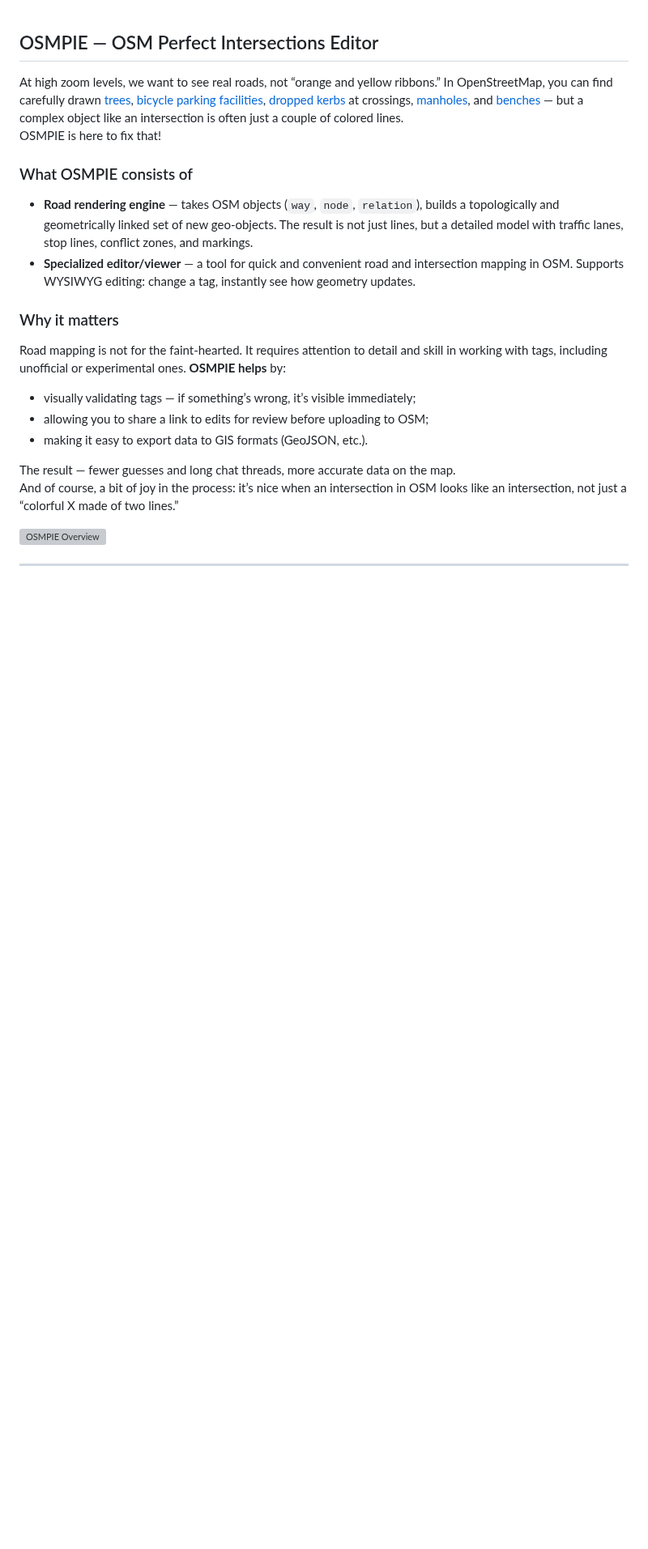
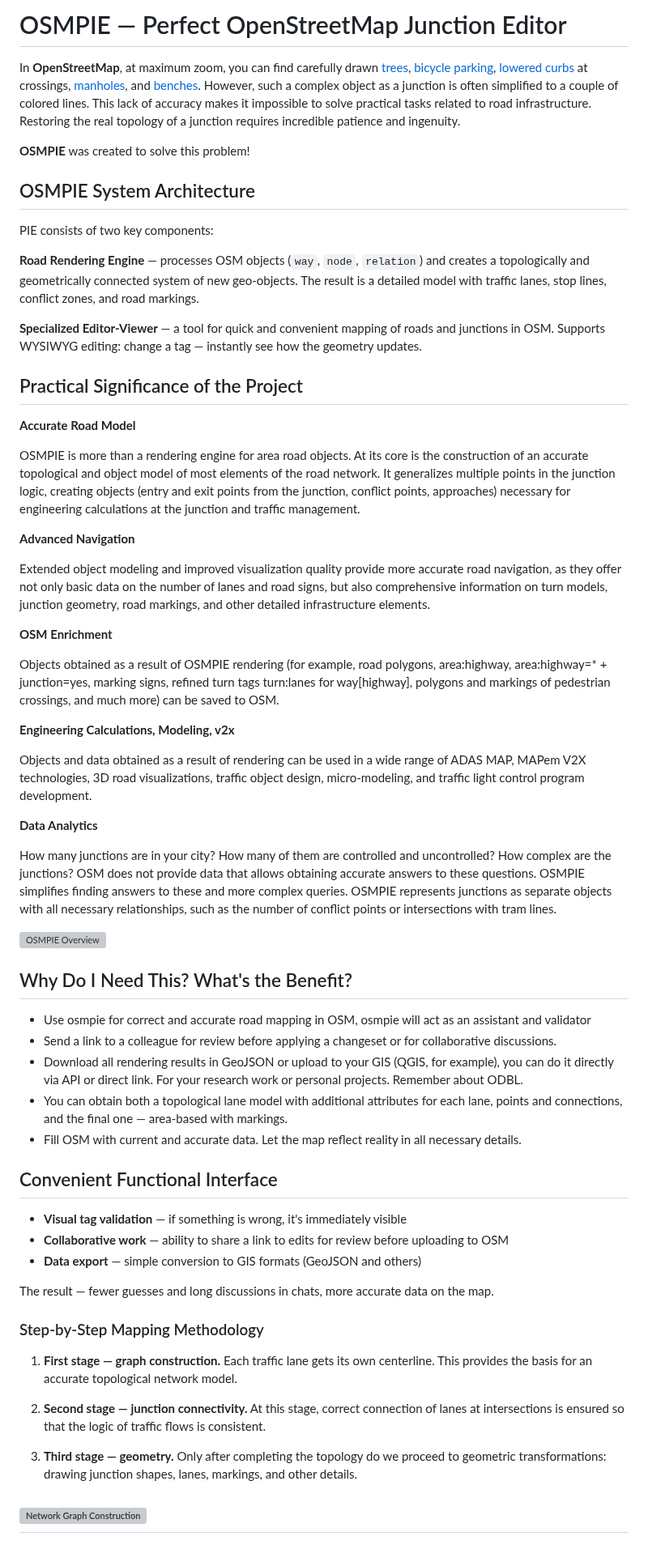
Before and after one commit to kuzinmv/osmpie-doc, a Markdown page: en/intro.md, the part around one of its changes. Shown at 81% size. Drawn GitHub-style; blank space fills up the shorter version; grey boxes are pictures that could not be loaded.

```diff
--- a/en/intro.md
+++ b/en/intro.md
@@ -1,23 +1,67 @@
+# OSMPIE — Perfect OpenStreetMap Junction Editor
 
-## OSMPIE — OSM Perfect Intersections Editor
+In **OpenStreetMap**, at maximum zoom, you can find carefully drawn [trees](https://wiki.openstreetmap.org/wiki/Tag:natural%3Dtree), [bicycle parking](https://wiki.openstreetmap.org/wiki/Tag:amenity%3Dbicycle_parking), [lowered curbs](https://wiki.openstreetmap.org/wiki/Key:kerb) at crossings, [manholes](https://wiki.openstreetmap.org/wiki/Key:manhole), and [benches](https://wiki.openstreetmap.org/wiki/Tag:amenity%3Dbench). However, such a complex object as a junction is often simplified to a couple of colored lines. This lack of accuracy makes it impossible to solve practical tasks related to road infrastructure. Restoring the real topology of a junction requires incredible patience and ingenuity.
 
-At high zoom levels, we want to see real roads, not “orange and yellow ribbons.” In OpenStreetMap, you can find carefully drawn [trees](https://wiki.openstreetmap.org/wiki/Tag:natural%3Dtree), [bicycle parking facilities](https://wiki.openstreetmap.org/wiki/Tag:amenity%3Dbicycle_parking), [dropped kerbs](https://wiki.openstreetmap.org/wiki/Key:kerb) at crossings, [manholes](https://wiki.openstreetmap.org/wiki/Key:manhole), and [benches](https://wiki.openstreetmap.org/wiki/Tag:amenity%3Dbench) — but a complex object like an intersection is often just a couple of colored lines.
-OSMPIE is here to fix that!
+**OSMPIE** was created to solve this problem!
 
-### What OSMPIE consists of
-- **Road rendering engine** — takes OSM objects (`way`, `node`, `relation`), builds a topologically and geometrically linked set of new geo-objects. The result is not just lines, but a detailed model with traffic lanes, stop lines, conflict zones, and markings.
-- **Specialized editor/viewer** — a tool for quick and convenient road and intersection mapping in OSM. Supports WYSIWYG editing: change a tag, instantly see how geometry updates.
+## OSMPIE System Architecture
 
-### Why it matters
-Road mapping is not for the faint-hearted. It requires attention to detail and skill in working with tags, including unofficial or experimental ones. **OSMPIE helps** by:
-- visually validating tags — if something’s wrong, it’s visible immediately;
-- allowing you to share a link to edits for review before uploading to OSM;
-- making it easy to export data to GIS formats (GeoJSON, etc.).
+PIE consists of two key components:
 
-The result — fewer guesses and long chat threads, more accurate data on the map.
-And of course, a bit of joy in the process: it’s nice when an intersection in OSM looks like an intersection, not just a “colorful X made of two lines.”
+**Road Rendering Engine** — processes OSM objects (`way`, `node`, `relation`) and creates a topologically and geometrically connected system of new geo-objects. The result is a detailed model with traffic lanes, stop lines, conflict zones, and road markings.
+
+**Specialized Editor-Viewer** — a tool for quick and convenient mapping of roads and junctions in OSM. Supports WYSIWYG editing: change a tag — instantly see how the geometry updates.
+
+## Practical Significance of the Project
+
+**Accurate Road Model**
+
+OSMPIE is more than a rendering engine for area road objects. At its core is the construction of an accurate topological and object model of most elements of the road network. It generalizes multiple points in the junction logic, creating objects (entry and exit points from the junction, conflict points, approaches) necessary for engineering calculations at the junction and traffic management.
+
+**Advanced Navigation**
+
+Extended object modeling and improved visualization quality provide more accurate road navigation, as they offer not only basic data on the number of lanes and road signs, but also comprehensive information on turn models, junction geometry, road markings, and other detailed infrastructure elements.
+
+**OSM Enrichment**
+
+Objects obtained as a result of OSMPIE rendering (for example, road polygons, area:highway, area:highway=* + junction=yes, marking signs, refined turn tags turn:lanes for way[highway], polygons and markings of pedestrian crossings, and much more) can be saved to OSM.
+
+**Engineering Calculations, Modeling, v2x**
+
+Objects and data obtained as a result of rendering can be used in a wide range of ADAS MAP, MAPem V2X technologies, 3D road visualizations, traffic object design, micro-modeling, and traffic light control program development.
+
+
+**Data Analytics**
+
+How many junctions are in your city? How many of them are controlled and uncontrolled? How complex are the junctions? OSM does not provide data that allows obtaining accurate answers to these questions. OSMPIE simplifies finding answers to these and more complex queries. OSMPIE represents junctions as separate objects with all necessary relationships, such as the number of conflict points or intersections with tram lines.
 
 ![OSMPIE Overview](../ru/img/osmpie-img1.png)
 
+## Why Do I Need This? What's the Benefit?
+
+- Use osmpie for correct and accurate road mapping in OSM, osmpie will act as an assistant and validator
+- Send a link to a colleague for review before applying a changeset or for collaborative discussions.
+- Download all rendering results in GeoJSON or upload to your GIS (QGIS, for example), you can do it directly via API or direct link. For your research work or personal projects. Remember about ODBL.
+- You can obtain both a topological lane model with additional attributes for each lane, points and connections, and the final one — area-based with markings.
+- Fill OSM with current and accurate data. Let the map reflect reality in all necessary details.
+
+## Convenient Functional Interface
+
+- **Visual tag validation** — if something is wrong, it's immediately visible
+- **Collaborative work** — ability to share a link to edits for review before uploading to OSM
+- **Data export** — simple conversion to GIS formats (GeoJSON and others)
+
+The result — fewer guesses and long discussions in chats, more accurate data on the map.
+
+
+### Step-by-Step Mapping Methodology
+
+1. **First stage — graph construction.** Each traffic lane gets its own centerline. This provides the basis for an accurate topological network model.
+
+2. **Second stage — junction connectivity.** At this stage, correct connection of lanes at intersections is ensured so that the logic of traffic flows is consistent.
+
+3. **Third stage — geometry.** Only after completing the topology do we proceed to geometric transformations: drawing junction shapes, lanes, markings, and other details.
+
+![Network Graph Construction](../ru/img/osmpie-img2.png)
 ---
 
```
Also changed, not shown: other parts of en/intro.md (+50 -79 lines).
